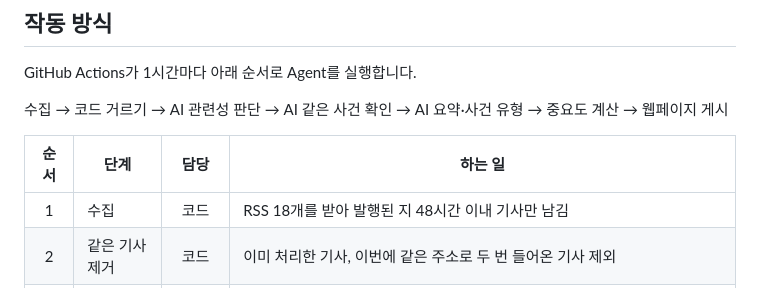
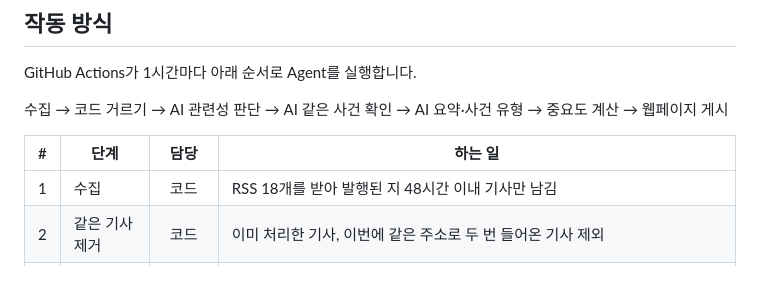
Before and after one commit to smyz1203/semicon-news-agent, a Markdown page: README.md, the part around the change. GitHub-like rendering.

Commit message:
docs: README 단계 표의 순서 칸 제목을 #으로 변경

```diff
--- a/README.md
+++ b/README.md
@@ -30,7 +30,7 @@ GitHub Actions가 1시간마다 아래 순서로 Agent를 실행합니다.
 
 수집 → 코드 거르기 → AI 관련성 판단 → AI 같은 사건 확인 → AI 요약·사건 유형 → 중요도 계산 → 웹페이지 게시
 
-| 순서 | 단계 | 담당 | 하는 일 |
+| # | 단계 | 담당 | 하는 일 |
 | :---: | --- | :---: | --- |
 | 1 | 수집 | 코드 | RSS 18개를 받아 발행된 지 48시간 이내 기사만 남김 |
 | 2 | 같은 기사 제거 | 코드 | 이미 처리한 기사, 이번에 같은 주소로 두 번 들어온 기사 제외 |
```
